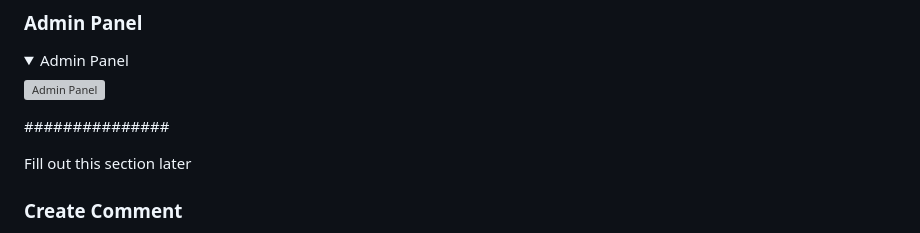
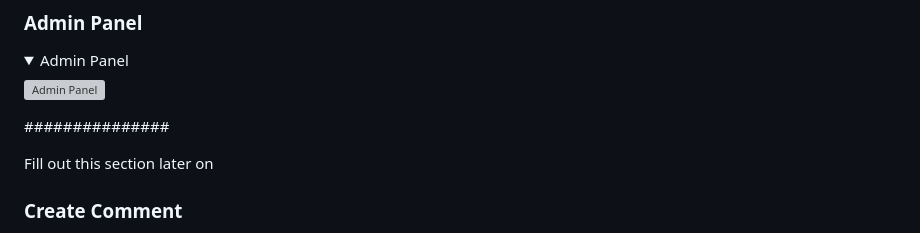
Before and after one commit to chancandan/portfolio-project-4-Footie365, a Markdown page: README.md, the part around the change. GitHub-like rendering; folded sections open; grey boxes are pictures that could not be loaded.

```diff
--- a/README.md
+++ b/README.md
@@ -154,7 +154,7 @@ When the user is finished on the site they can choose to log themselves out of t
 
 ###############
 
-Fill out this section later
+Fill out this section later on
 
 ### Create Comment
 
```
